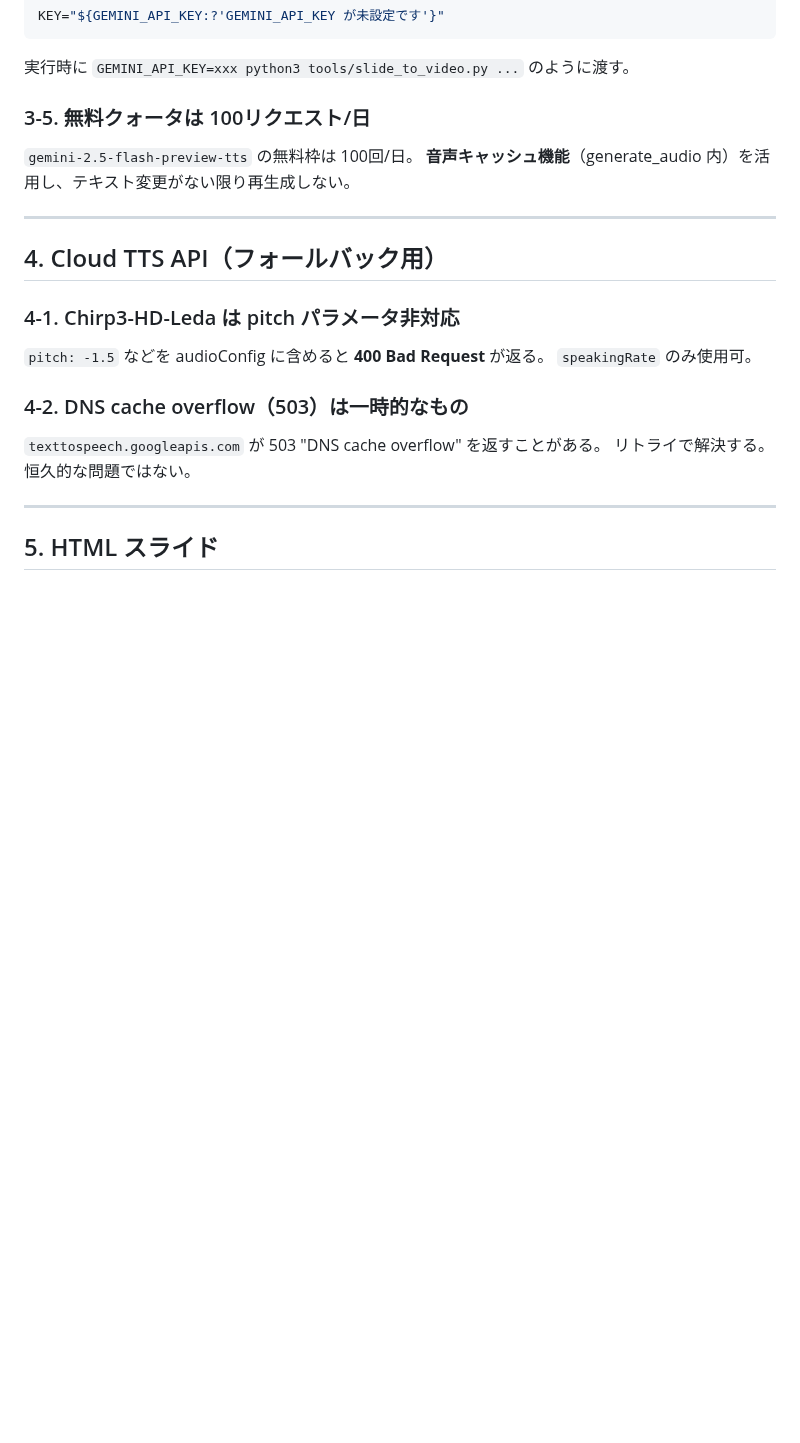
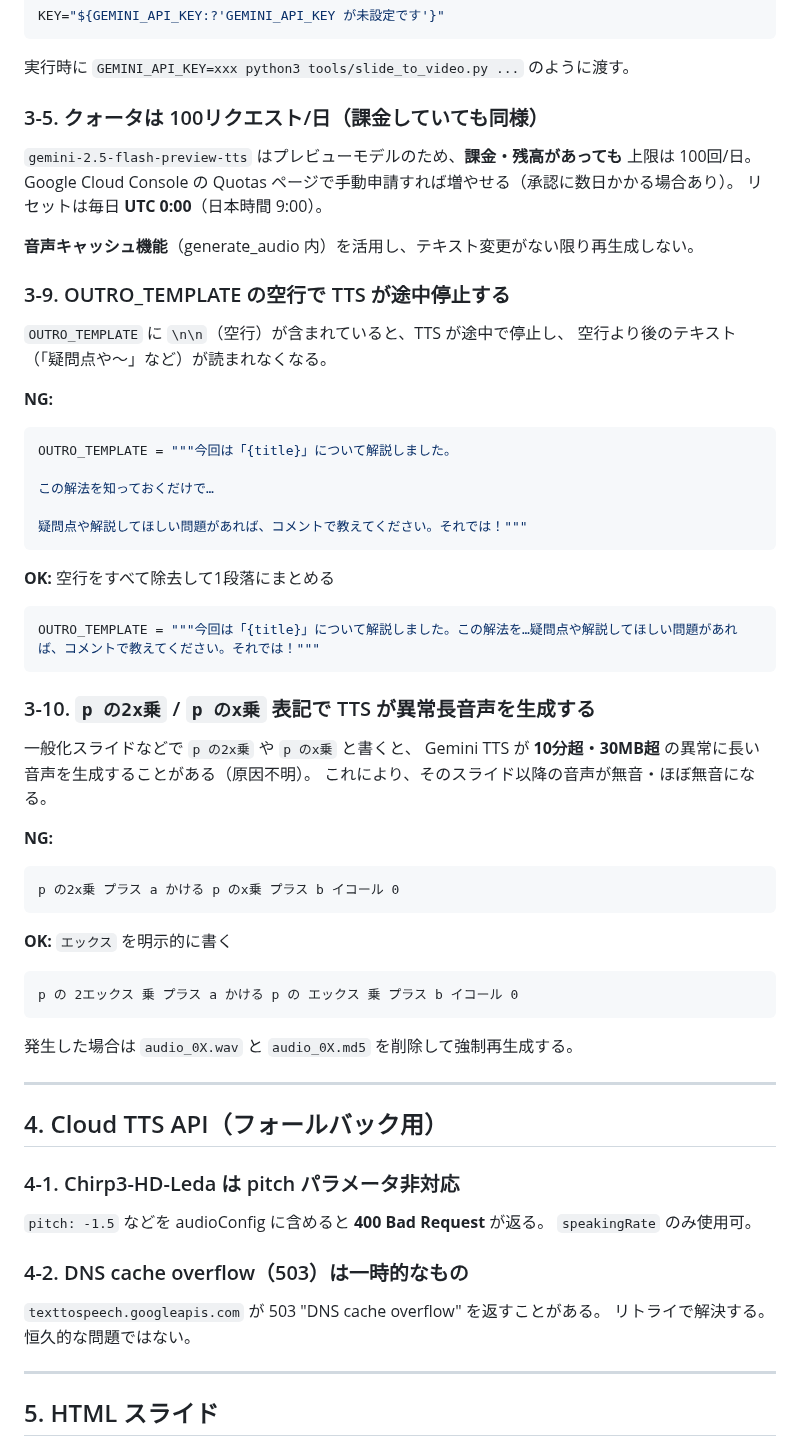
Before and after one commit to kazumahattori1131-del/StudyList, a Markdown page: PITFALLS.md, the part around one of its changes. Rendered like a GitHub page; blank space fills up the shorter version.

````diff
--- a/PITFALLS.md
+++ b/PITFALLS.md
@@ -228,10 +250,50 @@ KEY="${GEMINI_API_KEY:?'GEMINI_API_KEY が未設定です'}"
 
 実行時に `GEMINI_API_KEY=xxx python3 tools/slide_to_video.py ...` のように渡す。
 
-### 3-5. 無料クォータは 100リクエスト/日
+### 3-5. クォータは 100リクエスト/日（課金していても同様）
 
-`gemini-2.5-flash-preview-tts` の無料枠は 100回/日。
+`gemini-2.5-flash-preview-tts` はプレビューモデルのため、**課金・残高があっても** 上限は 100回/日。
+Google Cloud Console の Quotas ページで手動申請すれば増やせる（承認に数日かかる場合あり）。
+リセットは毎日 **UTC 0:00**（日本時間 9:00）。
+
 **音声キャッシュ機能**（generate_audio 内）を活用し、テキスト変更がない限り再生成しない。
+
+### 3-9. OUTRO_TEMPLATE の空行で TTS が途中停止する
+
+`OUTRO_TEMPLATE` に `\n\n`（空行）が含まれていると、TTS が途中で停止し、
+空行より後のテキスト（「疑問点や〜」など）が読まれなくなる。
+
+**NG:**
+```python
+OUTRO_TEMPLATE = """今回は「{title}」について解説しました。
+
+この解法を知っておくだけで…
+
+疑問点や解説してほしい問題があれば、コメントで教えてください。それでは！"""
+```
+
+**OK:** 空行をすべて除去して1段落にまとめる
+```python
+OUTRO_TEMPLATE = """今回は「{title}」について解説しました。この解法を…疑問点や解説してほしい問題があれば、コメントで教えてください。それでは！"""
+```
+
+### 3-10. `p の2x乗` / `p のx乗` 表記で TTS が異常長音声を生成する
+
+一般化スライドなどで `p の2x乗` や `p のx乗` と書くと、
+Gemini TTS が **10分超・30MB超** の異常に長い音声を生成することがある（原因不明）。
+これにより、そのスライド以降の音声が無音・ほぼ無音になる。
+
+**NG:**
+```
+p の2x乗 プラス a かける p のx乗 プラス b イコール 0
+```
+
+**OK:** `エックス` を明示的に書く
+```
+p の 2エックス 乗 プラス a かける p の エックス 乗 プラス b イコール 0
+```
+
+発生した場合は `audio_0X.wav` と `audio_0X.md5` を削除して強制再生成する。
 
 ---
 
````
Also changed, not shown: other parts of PITFALLS.md (+22 -0 lines), CLAUDE.md (+23 -0 lines).
